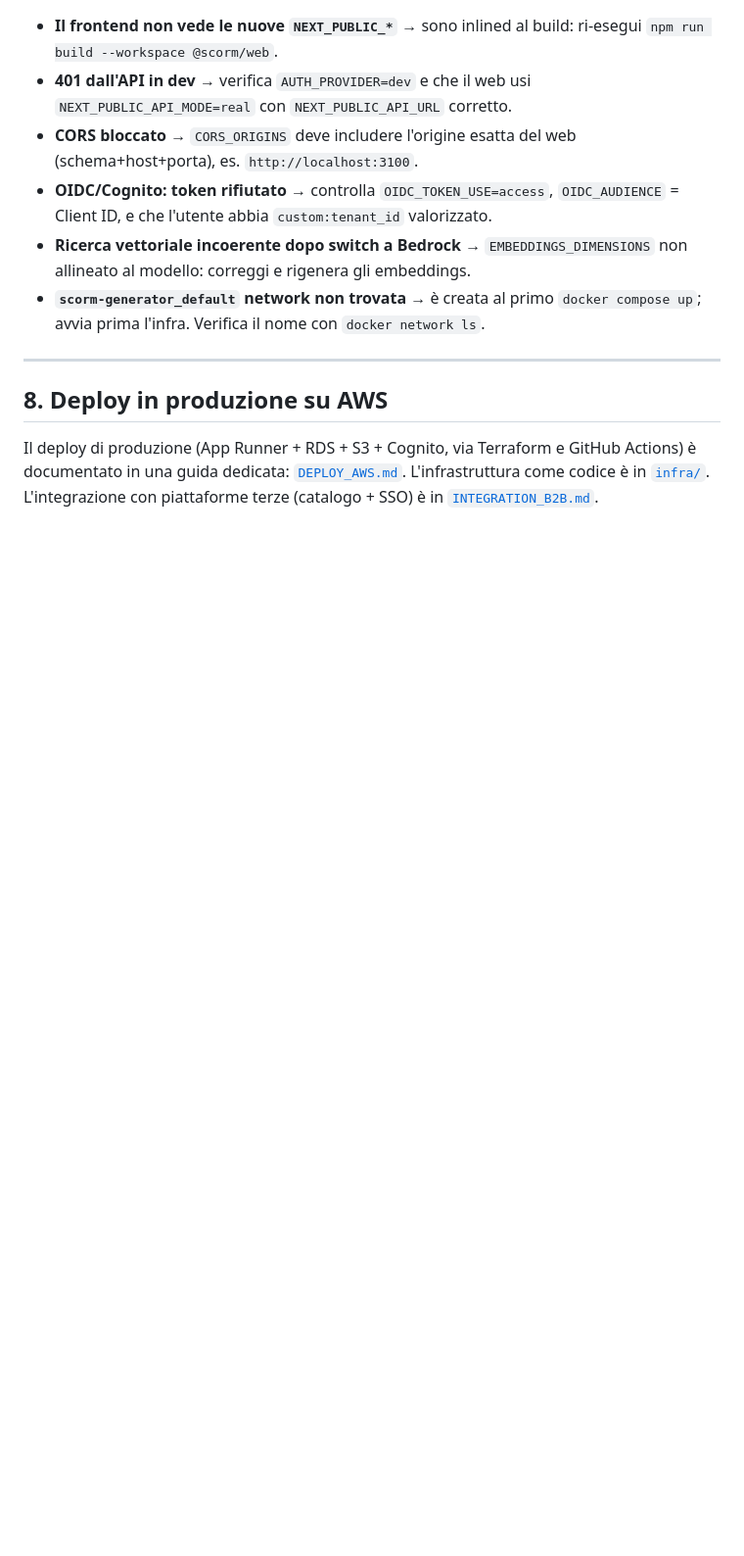
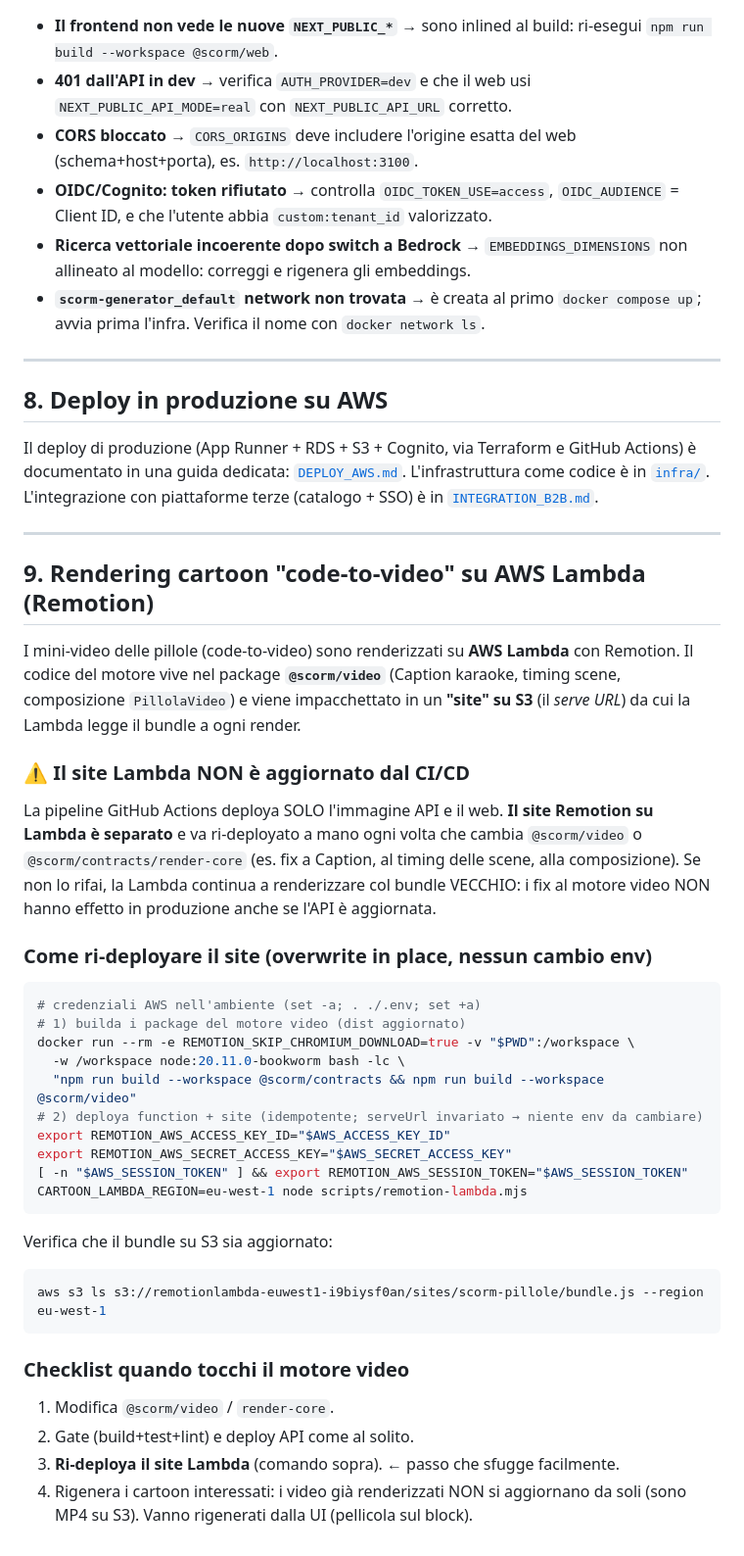
Before and after one commit to sturo82/scorm-generator, a Markdown page: docs/OPERATIONS.md, the part around the change. Shown at 98% size. Drawn GitHub-style; blank space fills up the shorter version.

Commit message:
docs(ops): il site Remotion Lambda va ri-deployato a mano quando cambia @scorm/video
Il CI/CD aggiorna solo API e web: il site su S3 (serve URL) da cui la Lambda legge
il bundle del motore video NON viene ridistribuito. Documentata la procedura
(build @scorm/video + scripts/remotion-lambda.mjs) e la checklist, per evitare che
i fix al motore video (caption/timing/scene) restino inattivi in produzione.

````diff
--- a/docs/OPERATIONS.md
+++ b/docs/OPERATIONS.md
@@ -481,3 +481,44 @@ Il deploy di produzione (App Runner + RDS + S3 + Cognito, via Terraform e GitHub
 Actions) è documentato in una guida dedicata: [`DEPLOY_AWS.md`](./DEPLOY_AWS.md).
 L'infrastruttura come codice è in [`infra/`](../infra/). L'integrazione con
 piattaforme terze (catalogo + SSO) è in [`INTEGRATION_B2B.md`](./INTEGRATION_B2B.md).
+
+---
+## 9. Rendering cartoon "code-to-video" su AWS Lambda (Remotion)
+
+I mini-video delle pillole (code-to-video) sono renderizzati su **AWS Lambda**
+con Remotion. Il codice del motore vive nel package **`@scorm/video`** (Caption
+karaoke, timing scene, composizione `PillolaVideo`) e viene impacchettato in un
+**"site" su S3** (il *serve URL*) da cui la Lambda legge il bundle a ogni render.
+
+### ⚠️ Il site Lambda NON è aggiornato dal CI/CD
+La pipeline GitHub Actions deploya SOLO l'immagine API e il web. **Il site
+Remotion su Lambda è separato** e va ri-deployato a mano ogni volta che cambia
+`@scorm/video` o `@scorm/contracts/render-core` (es. fix a Caption, al timing
+delle scene, alla composizione). Se non lo rifai, la Lambda continua a
+renderizzare col bundle VECCHIO: i fix al motore video NON hanno effetto in
+produzione anche se l'API è aggiornata.
+
+### Come ri-deployare il site (overwrite in place, nessun cambio env)
+```bash
+# credenziali AWS nell'ambiente (set -a; . ./.env; set +a)
+# 1) builda i package del motore video (dist aggiornato)
+docker run --rm -e REMOTION_SKIP_CHROMIUM_DOWNLOAD=true -v "$PWD":/workspace \
+  -w /workspace node:20.11.0-bookworm bash -lc \
+  "npm run build --workspace @scorm/contracts && npm run build --workspace @scorm/video"
+# 2) deploya function + site (idempotente; serveUrl invariato → niente env da cambiare)
+export REMOTION_AWS_ACCESS_KEY_ID="$AWS_ACCESS_KEY_ID"
+export REMOTION_AWS_SECRET_ACCESS_KEY="$AWS_SECRET_ACCESS_KEY"
+[ -n "$AWS_SESSION_TOKEN" ] && export REMOTION_AWS_SESSION_TOKEN="$AWS_SESSION_TOKEN"
+CARTOON_LAMBDA_REGION=eu-west-1 node scripts/remotion-lambda.mjs
+```
+Verifica che il bundle su S3 sia aggiornato:
+```bash
+aws s3 ls s3://remotionlambda-euwest1-i9biysf0an/sites/scorm-pillole/bundle.js --region eu-west-1
+```
+
+### Checklist quando tocchi il motore video
+1. Modifica `@scorm/video` / `render-core`.
+2. Gate (build+test+lint) e deploy API come al solito.
+3. **Ri-deploya il site Lambda** (comando sopra). ← passo che sfugge facilmente.
+4. Rigenera i cartoon interessati: i video già renderizzati NON si aggiornano da
+   soli (sono MP4 su S3). Vanno rigenerati dalla UI (pellicola sul block).
````
